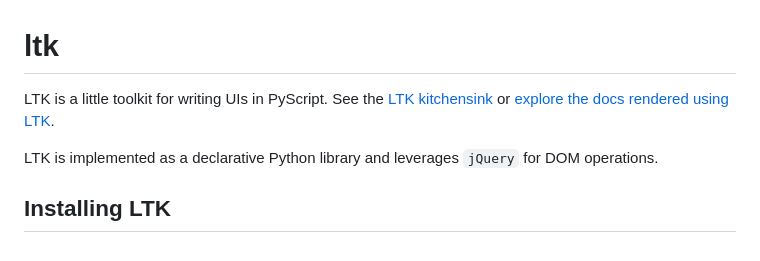
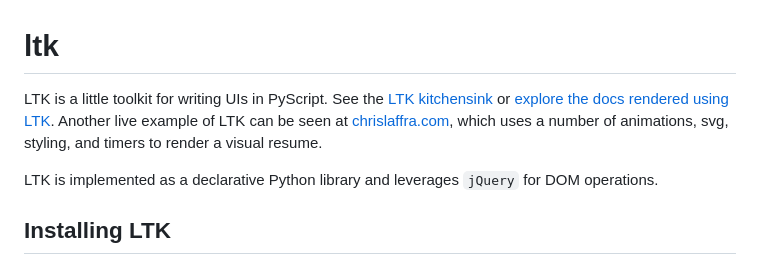
Before and after one commit to pyscript/ltk, a Markdown page: README.md, the part around the change. Drawn GitHub-style.

```diff
--- a/README.md
+++ b/README.md
@@ -1,6 +1,8 @@
 # ltk
 LTK is a little toolkit for writing UIs in PyScript. See the [LTK kitchensink](https://laffra.github.io/ltk/)
-or [explore the docs rendered using LTK](https://laffra.github.io/ltk/?runtime=py&tab=8).
+or [explore the docs rendered using LTK](https://laffra.github.io/ltk/?runtime=py&tab=8). Another live
+example of LTK can be seen at [chrislaffra.com](https://chrislaffra.com), which uses a number of animations,
+svg, styling, and timers to render a visual resume.
 
 LTK is implemented as a declarative Python library and leverages `jQuery` for DOM operations.
 
```
